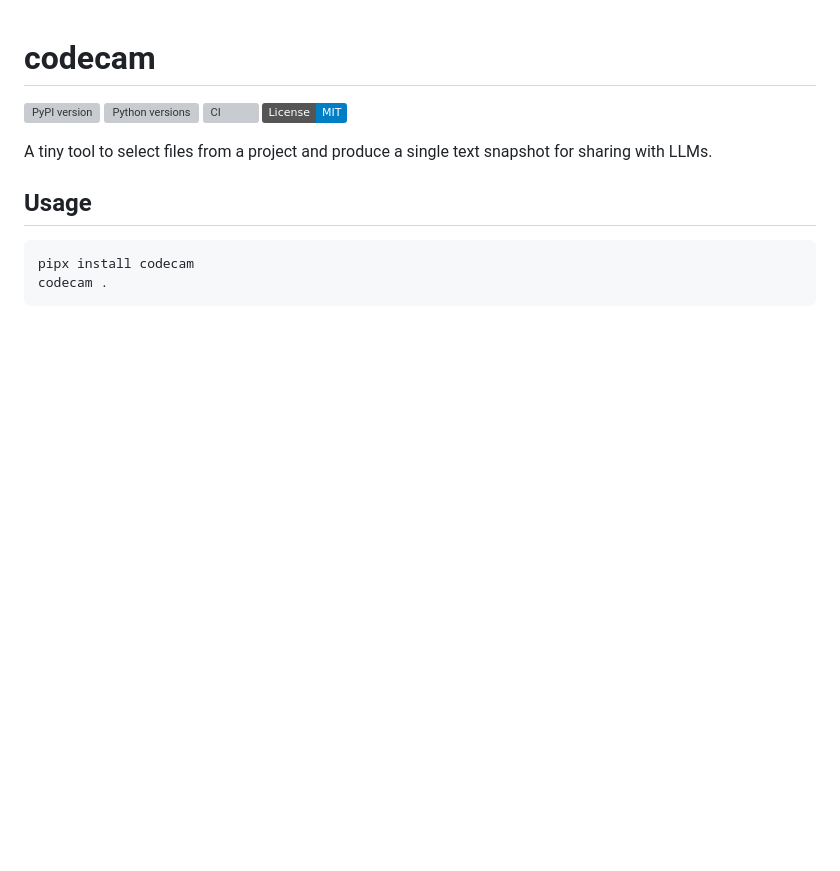
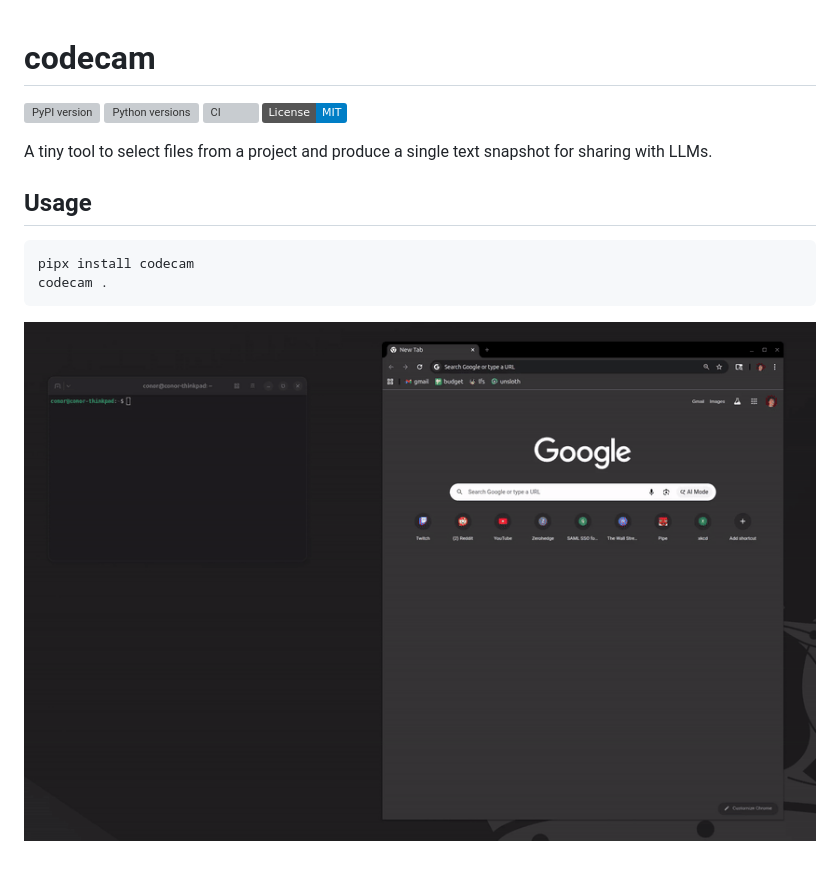
Before and after one commit to laundrevity/codecam, a Markdown page: README.md, the part around the change. Rendered like a GitHub page; pictures changed too: docs/demo.gif (added); badges without logos; blank space fills up the shorter version; grey boxes are pictures that could not be loaded.

Commit message:
readme GIF

````diff
--- a/README.md
+++ b/README.md
@@ -13,3 +13,5 @@ A tiny tool to select files from a project and produce a single text snapshot fo
 pipx install codecam
 codecam .
 ```
+
+![demo](docs/demo.gif)
````
